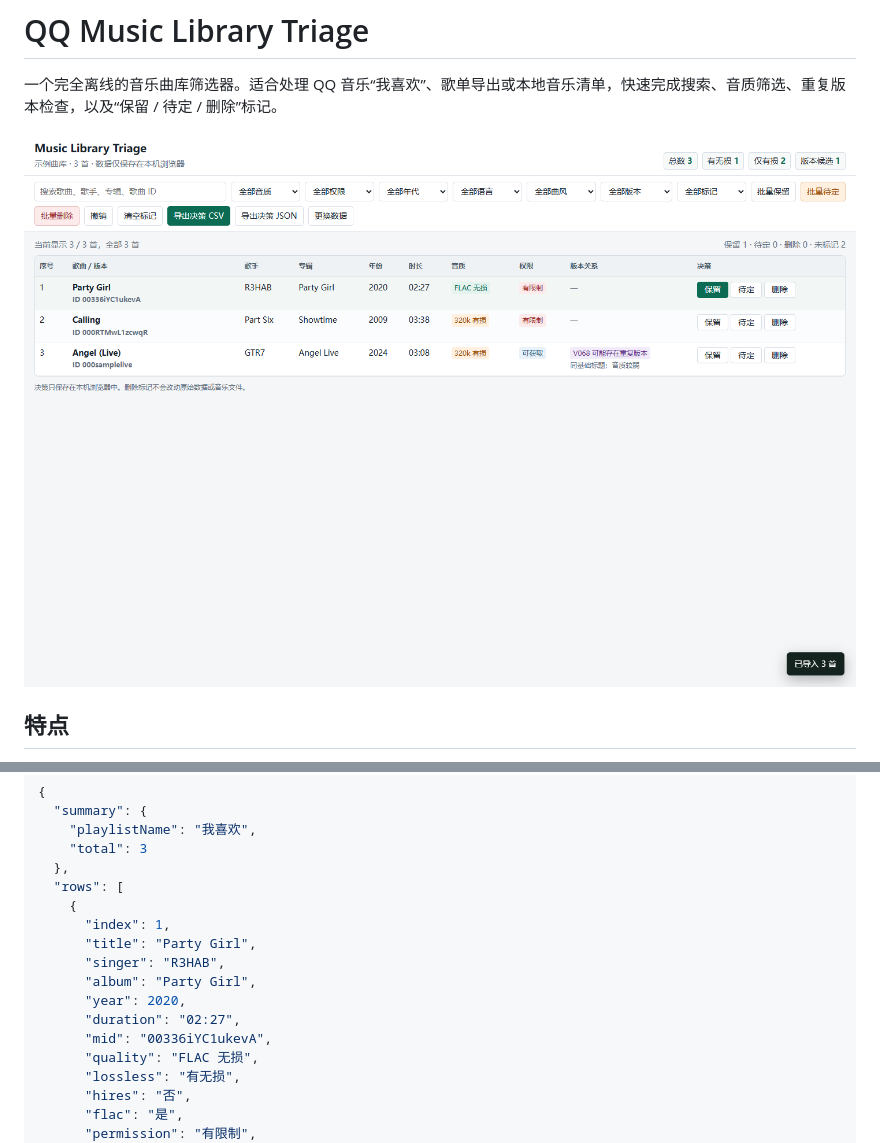
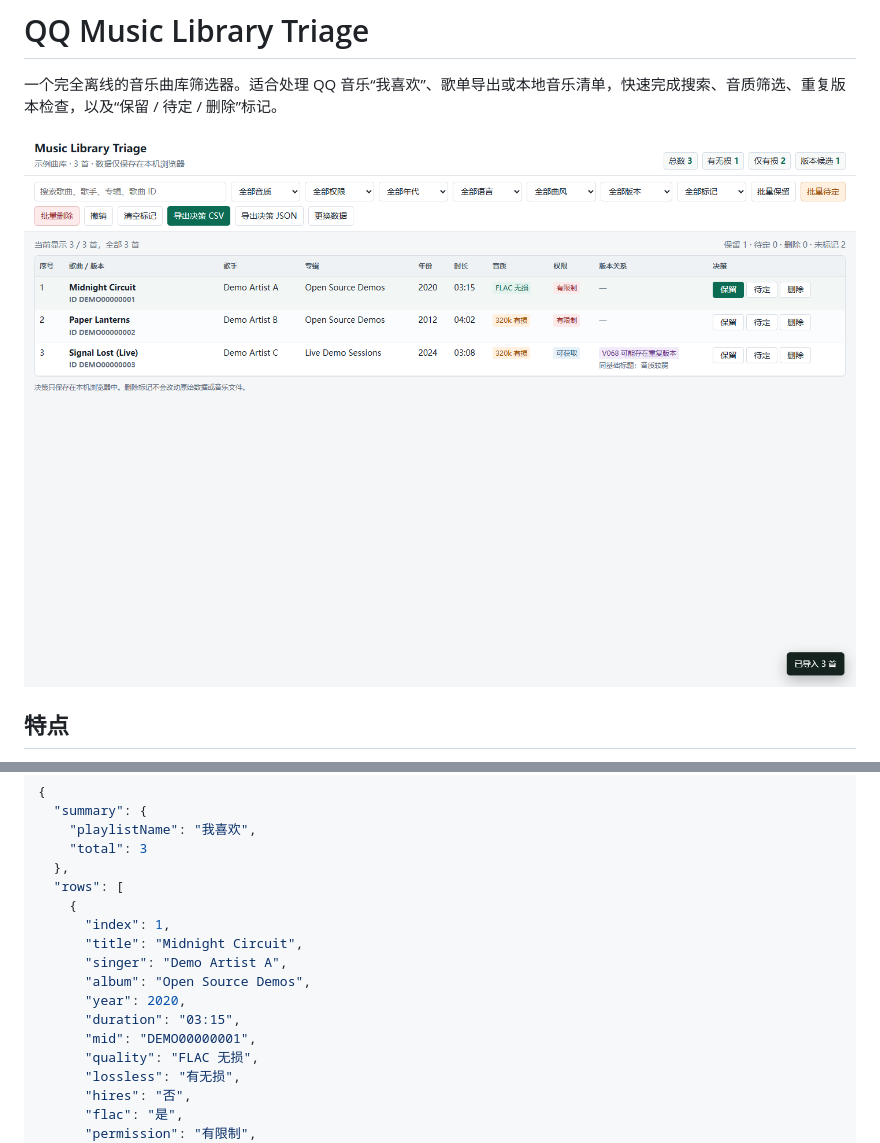
Before and after one commit to yechuweiming9/qqmusic-library-triage, a Markdown page: README.md, 2 parts joined by grey strips. GitHub-like rendering; pictures changed too: docs/preview.png.

Commit message:
Use fictional data in public examples

```diff
--- a/README.md
+++ b/README.md
@@ -49,12 +49,12 @@ npx serve .
   "rows": [
     {
       "index": 1,
-      "title": "Party Girl",
-      "singer": "R3HAB",
-      "album": "Party Girl",
+      "title": "Midnight Circuit",
+      "singer": "Demo Artist A",
+      "album": "Open Source Demos",
       "year": 2020,
-      "duration": "02:27",
-      "mid": "00336iYC1ukevA",
+      "duration": "03:15",
+      "mid": "DEMO00000001",
       "quality": "FLAC 无损",
       "lossless": "有无损",
       "hires": "否",
```
Also changed, not shown: 2 other files.
